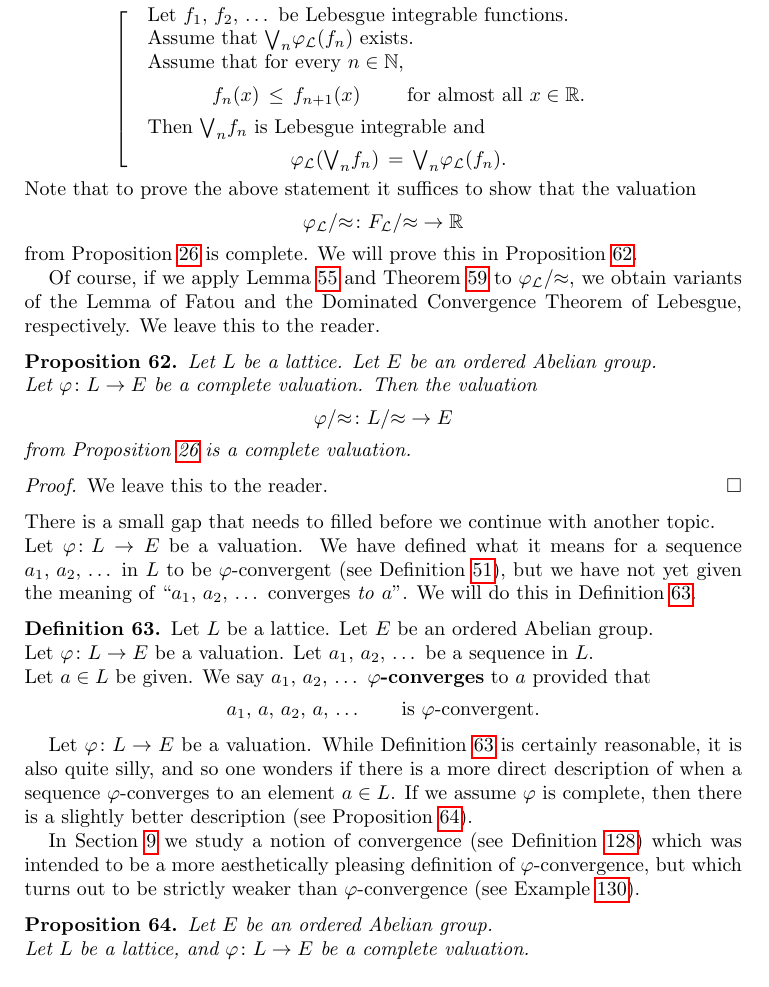
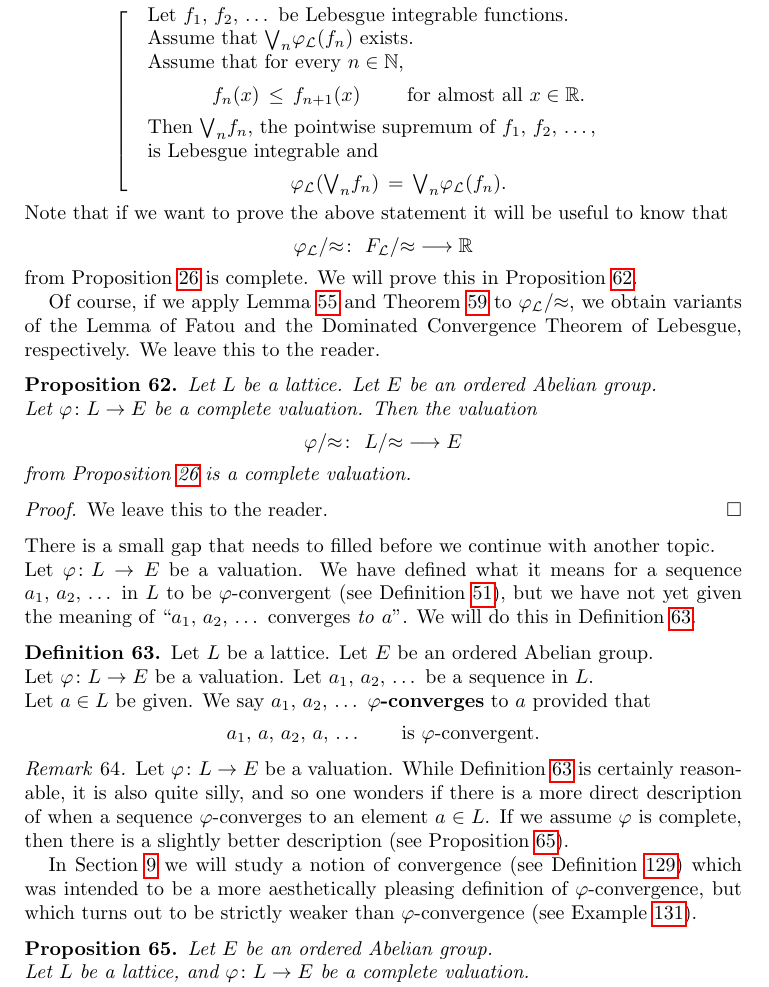
Before and after one commit to awesterb/master-thesis, a LaTeX paper (main.tex, which reads comp.tex): part of page 31 of 75, cut so that both start at the same text. Compiled offline with pdfLaTeX; a LaTeX package or settings file that is missing is left out.

Commit message:
small changes

```diff
--- a/comp.tex
+++ b/comp.tex
@@ -1600,7 +1599,9 @@ for every $n\in\N$,
 \begin{equation*}
 f_n(x) \,\leq\, f_{n+1}(x) \qquad\text{ for almost all~$x\in\R$.}
 \end{equation*}
-Then $\bv_n f_n$ is Lebesgue integrable
+Then $\bv_n f_n$,
+the pointwise supremum of $f_1,\,f_2,\,\dotsc$,\\
+is Lebesgue integrable
 and
 \begin{equation*}
 \Lphi(\bv_n f_n) \,=\, \bv_n \Lphi(f_n).
@@ -1608,10 +1609,11 @@ and
 \end{minipage}
 \right.
 \end{equation*}
-Note that to prove the above statement
-it suffices to show that the valuation
-\begin{equation*}
-\qvphi{\Lphi}\colon \qvL{\LF} \ra \R
+Note that if
+we want to prove the above statement
+it will be useful to know that
+\begin{equation*}
+\qvphi{\Lphi}\colon \ \qvL{\LF} \longrightarrow \R
 \end{equation*}
 from Proposition~\ref{P:quotient-lattice}
 is complete. We will prove this in Proposition~\ref{P:quot-complete}.
@@ -1635,7 +1637,7 @@ Let~$L$ be a lattice. Let $E$ be an ordered Abelian group.\\
 Let $\varphi\colon L\ra E$ be a complete valuation.
 Then the valuation
 \begin{equation*}
-\qvphi\varphi\colon \qvL{L} \ra E
+\qvphi\varphi\colon\  \qvL{L} \longrightarrow  E
 \end{equation*}
 from Proposition~\ref{P:quotient-lattice}
 is a complete valuation.
@@ -1672,7 +1674,7 @@ provided that
 a_1,\,a,\,a_2,\,a,\,\dotsc\qquad\text{is $\varphi$-convergent.}
 \end{equation*}
 \end{dfn}
-
+\begin{rem}
 Let $\varphi\colon L \ra E$ be a valuation.
 While Definition~\ref{D:seq-phi-conv-to} is certainly reasonable,
 it is also quite silly,
@@ -1682,13 +1684,14 @@ If we assume~$\varphi$ is complete,
 then there is a slightly
 better description (see Proposition~\ref{P:seq-phi-conv-to}).
 
-In Section~\ref{S:fub} we study a notion of convergence
+In Section~\ref{S:fub} we will study a notion of convergence
 (see Definition~\ref{D:weak-phi-conv})
 which was intended to be a more aesthetically pleasing
 definition of $\varphi$-convergence,
 but which turns out to be strictly weaker
 than $\varphi$-convergence
 (see Example~\ref{E:weak-phi-conv}).
+\end{rem}
 %
 %                  EXAMPLE PHI-CONVERGENCE
 %
```
Also changed, not shown: vals.tex (+1 -0 lines), comp.tex (1 more changed lines).
